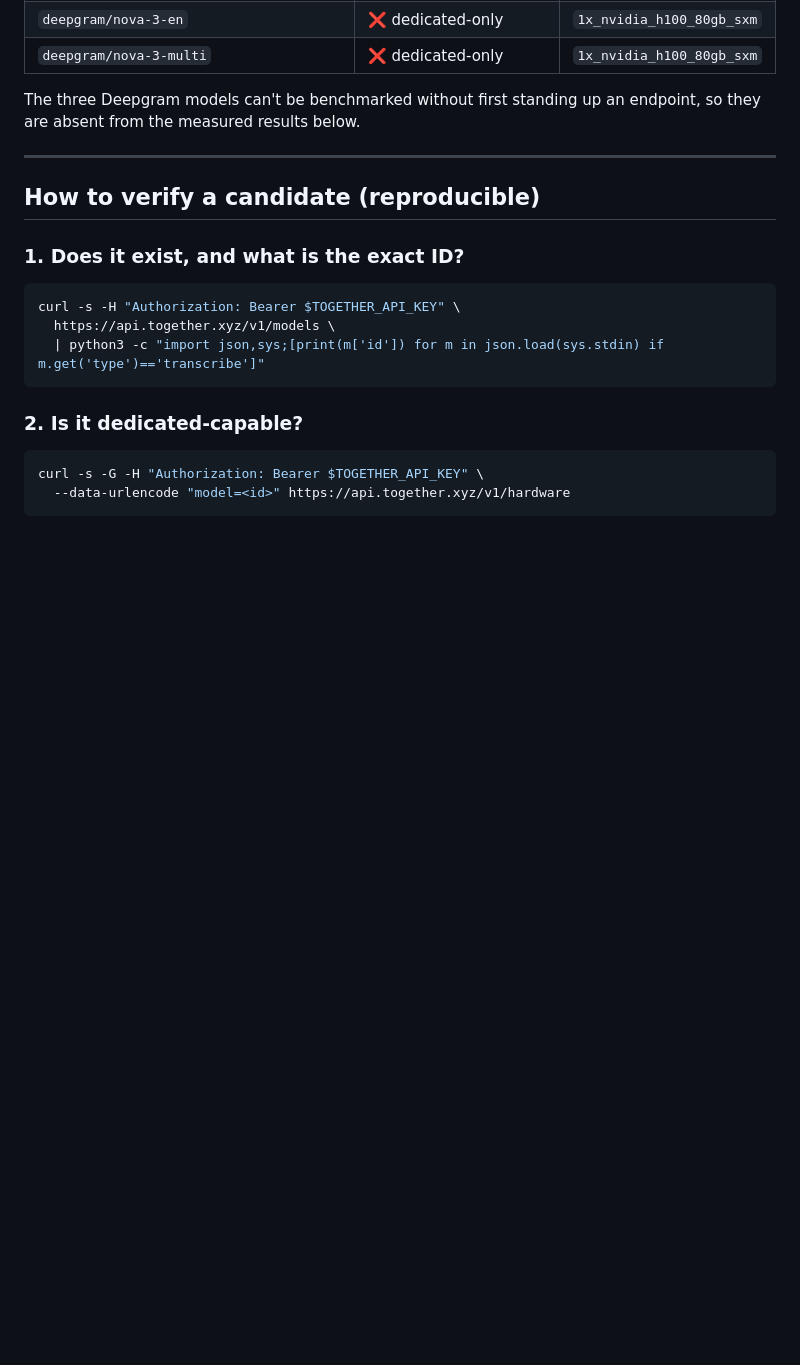
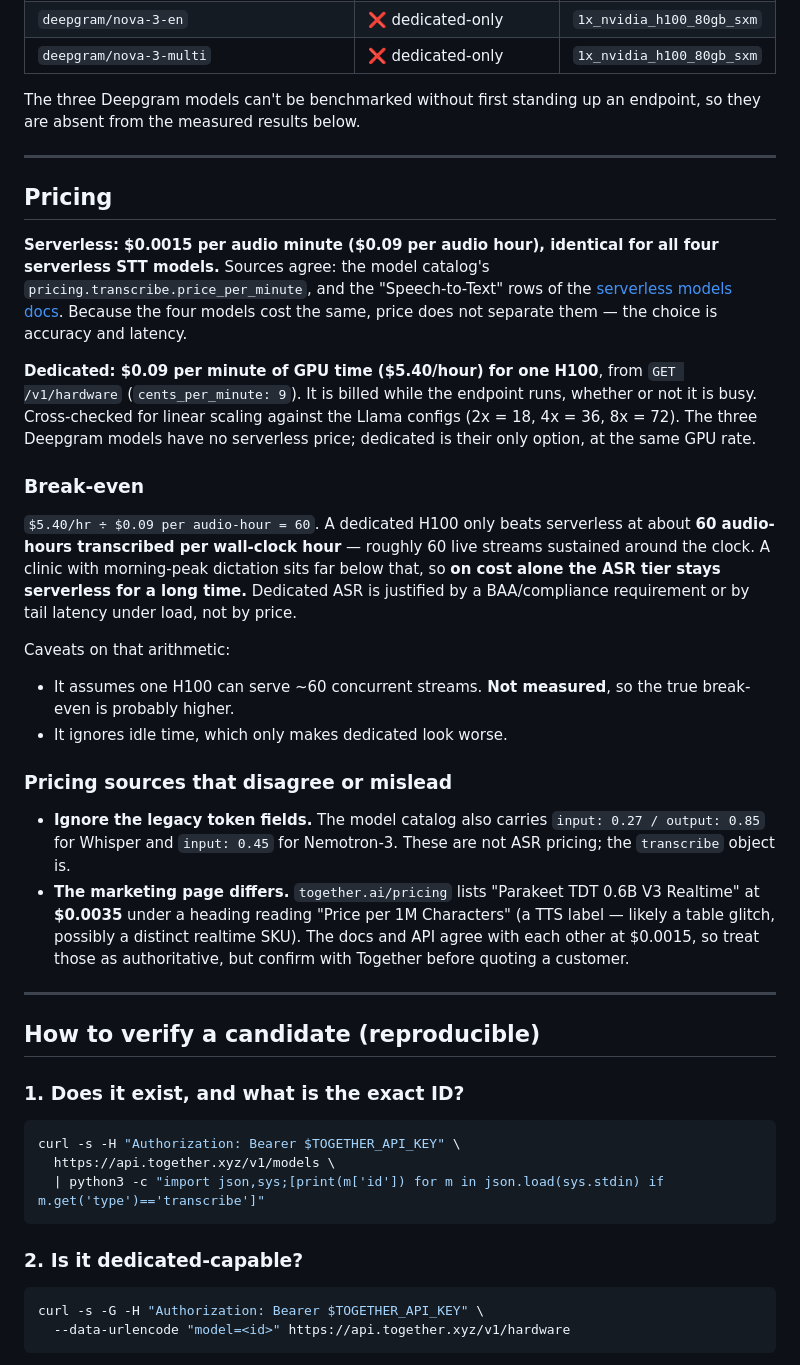
Before and after one commit to hjma29/realtime_transcription, a Markdown page: model-selection-asr.md, the part around one of its changes. Drawn GitHub-style; blank space fills up the shorter version.

```diff
--- a/model-selection-asr.md
+++ b/model-selection-asr.md
@@ -34,6 +34,49 @@ Seven models have `type: transcribe`. Status verified live 2026-10-02:
 
 The three Deepgram models can't be benchmarked without first standing up an
 endpoint, so they are absent from the measured results below.
+
+---
+
+## Pricing
+
+**Serverless: $0.0015 per audio minute ($0.09 per audio hour), identical for
+all four serverless STT models.** Sources agree: the model catalog's
+`pricing.transcribe.price_per_minute`, and the "Speech-to-Text" rows of the
+[serverless models docs](https://docs.together.ai/docs/serverless-models).
+Because the four models cost the same, price does not separate them — the
+choice is accuracy and latency.
+
+**Dedicated: $0.09 per minute of GPU time ($5.40/hour) for one H100**, from
+`GET /v1/hardware` (`cents_per_minute: 9`). It is billed while the endpoint
+runs, whether or not it is busy. Cross-checked for linear scaling against the
+Llama configs (2x = 18, 4x = 36, 8x = 72). The three Deepgram models have no
+serverless price; dedicated is their only option, at the same GPU rate.
+
+### Break-even
+
+`$5.40/hr ÷ $0.09 per audio-hour = 60`. A dedicated H100 only beats serverless
+at about **60 audio-hours transcribed per wall-clock hour** — roughly 60 live
+streams sustained around the clock. A clinic with morning-peak dictation sits
+far below that, so **on cost alone the ASR tier stays serverless for a long
+time.** Dedicated ASR is justified by a BAA/compliance requirement or by tail
+latency under load, not by price.
+
+Caveats on that arithmetic:
+
+- It assumes one H100 can serve ~60 concurrent streams. **Not measured**, so
+  the true break-even is probably higher.
+- It ignores idle time, which only makes dedicated look worse.
+
+### Pricing sources that disagree or mislead
+
+- **Ignore the legacy token fields.** The model catalog also carries
+  `input: 0.27 / output: 0.85` for Whisper and `input: 0.45` for Nemotron-3.
+  These are not ASR pricing; the `transcribe` object is.
+- **The marketing page differs.** `together.ai/pricing` lists "Parakeet TDT
+  0.6B V3 Realtime" at **$0.0035** under a heading reading "Price per 1M
+  Characters" (a TTS label — likely a table glitch, possibly a distinct
+  realtime SKU). The docs and API agree with each other at $0.0015, so treat
+  those as authoritative, but confirm with Together before quoting a customer.
 
 ---
 
```
Also changed, not shown: other parts of model-selection-asr.md (+25 -4 lines), agent-handover.md (+4 -1 lines).
